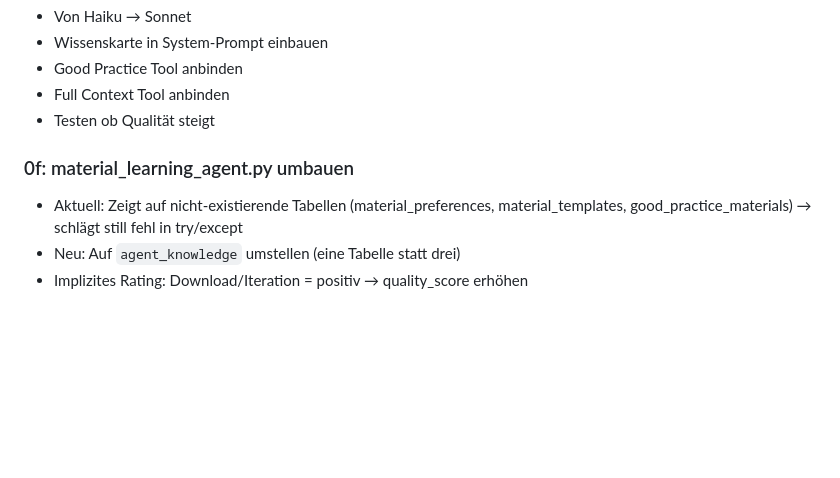
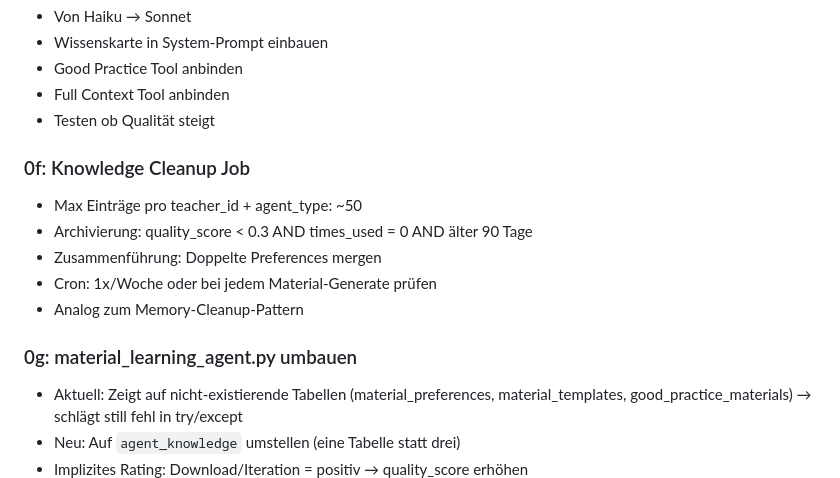
Before and after one commit to sbrill95/eduhu-assistant, a Markdown page: docs/TASK-NEW-SUBAGENTS.md, the part around the change. Rendered like a GitHub page; blank space fills up the shorter version.

Commit message:
docs: add knowledge cleanup job to task plan

```diff
--- a/docs/TASK-NEW-SUBAGENTS.md
+++ b/docs/TASK-NEW-SUBAGENTS.md
@@ -38,7 +38,14 @@ Warte auf Steffens Prompts aus der alten Software bevor Generic Profiles geschri
 - Full Context Tool anbinden
 - Testen ob Qualität steigt
 
-### 0f: material_learning_agent.py umbauen
+### 0f: Knowledge Cleanup Job
+- Max Einträge pro teacher_id + agent_type: ~50
+- Archivierung: quality_score < 0.3 AND times_used = 0 AND älter 90 Tage
+- Zusammenführung: Doppelte Preferences mergen
+- Cron: 1x/Woche oder bei jedem Material-Generate prüfen
+- Analog zum Memory-Cleanup-Pattern
+
+### 0g: material_learning_agent.py umbauen
 - Aktuell: Zeigt auf nicht-existierende Tabellen (material_preferences, material_templates, good_practice_materials) → schlägt still fehl in try/except
 - Neu: Auf `agent_knowledge` umstellen (eine Tabelle statt drei)
 - Implizites Rating: Download/Iteration = positiv → quality_score erhöhen
```
